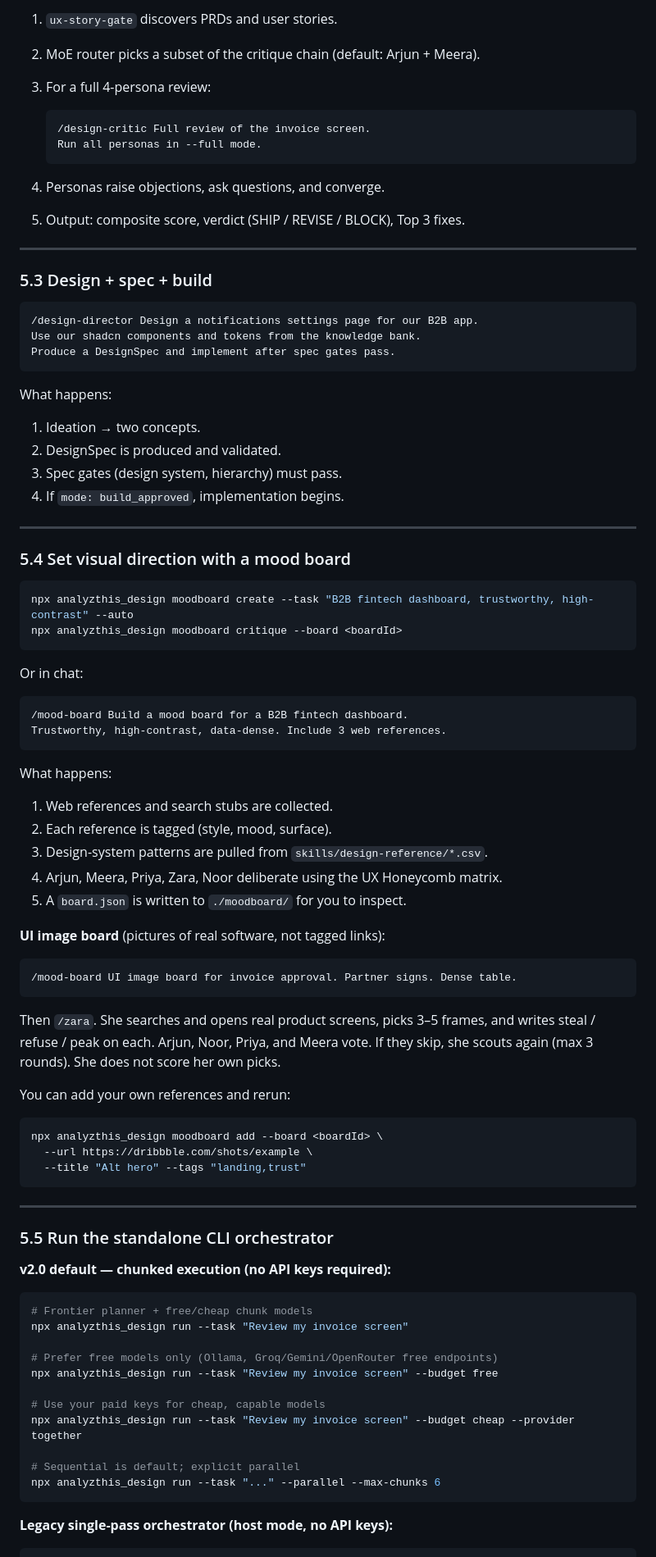
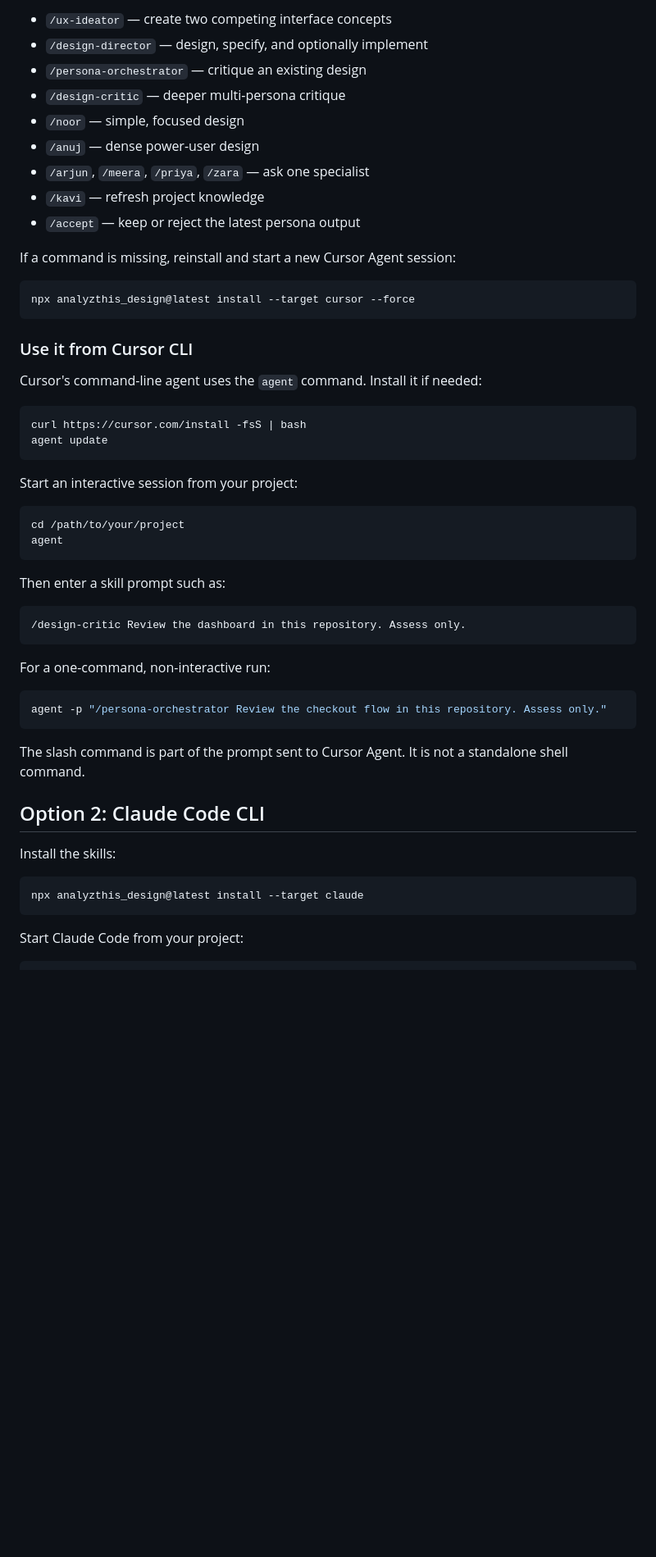
Before and after one commit to joshirishi/analyzthis_design, a Markdown page: HOW-TO-USE.md, the part around one of its changes. Shown at 82% size. Drawn GitHub-style; blank space fills up the shorter version.

Commit message:
docs: rewrite CLI and Ollama usage guide

````diff
--- a/HOW-TO-USE.md
+++ b/HOW-TO-USE.md
@@ -156,93 +87,58 @@ What happens:
 
-1. `ux-story-gate` discovers PRDs and user stories.
-2. MoE router picks a subset of the critique chain (default: Arjun + Meera).
-3. For a full 4-persona review:
+- `/ux-ideator` — create two competing interface concepts
+- `/design-director` — design, specify, and optionally implement
+- `/persona-orchestrator` — critique an existing design
+- `/design-critic` — deeper multi-persona critique
+- `/noor` — simple, focused design
+- `/anuj` — dense power-user design
+- `/arjun`, `/meera`, `/priya`, `/zara` — ask one specialist
+- `/kavi` — refresh project knowledge
+- `/accept` — keep or reject the latest persona output
 
-   ```
-   /design-critic Full review of the invoice screen.
-   Run all personas in --full mode.
-   ```
+If a command is missing, reinstall and start a new Cursor Agent session:
 
-4. Personas raise objections, ask questions, and converge.
-5. Output: composite score, verdict (SHIP / REVISE / BLOCK), Top 3 fixes.
-
----
-
-### 5.3 Design + spec + build
-
-```
-/design-director Design a notifications settings page for our B2B app.
-Use our shadcn components and tokens from the knowledge bank.
-Produce a DesignSpec and implement after spec gates pass.
+```bash
+npx analyzthis_design@latest install --target cursor --force
 ```
 
-What happens:
+### Use it from Cursor CLI
 
-1. Ideation → two concepts.
-2. DesignSpec is produced and validated.
-3. Spec gates (design system, hierarchy) must pass.
-4. If `mode: build_approved`, implementation begins.
-
----
-
-### 5.4 Set visual direction with a mood board
+Cursor's command-line agent uses the `agent` command. Install it if needed:
 
 ```bash
-npx analyzthis_design moodboard create --task "B2B fintech dashboard, trustworthy, high-contrast" --auto
-npx analyzthis_design moodboard critique --board <boardId>
+curl https://cursor.com/install -fsS | bash
+agent update
 ```
 
-Or in chat:
+Start an interactive session from your project:
 
-```
-/mood-board Build a mood board for a B2B fintech dashboard.
-Trustworthy, high-contrast, data-dense. Include 3 web references.
+```bash
+cd /path/to/your/project
+agent
 ```
 
-What happens:
+Then enter a skill prompt such as:
 
-1. Web references and search stubs are collected.
-2. Each reference is tagged (style, mood, surface).
-3. Design-system patterns are pulled from `skills/design-reference/*.csv`.
-4. Arjun, Meera, Priya, Zara, Noor deliberate using the UX Honeycomb matrix.
-5. A `board.json` is written to `./moodboard/` for you to inspect.
-
-**UI image board** (pictures of real software, not tagged links):
-
-```
-/mood-board UI image board for invoice approval. Partner signs. Dense table.
+```text
+/design-critic Review the dashboard in this repository. Assess only.
 ```
 
-Then `/zara`. She searches and opens real product screens, picks 3–5 frames, and writes steal / refuse / peak on each. Arjun, Noor, Priya, and Meera vote. If they skip, she scouts again (max 3 rounds). She does not score her own picks.
-
-You can add your own references and rerun:
+For a one-command, non-interactive run:
 
 ```bash
-npx analyzthis_design moodboard add --board <boardId> \
-  --url https://dribbble.com/shots/example \
-  --title "Alt hero" --tags "landing,trust"
+agent -p "/persona-orchestrator Review the checkout flow in this repository. Assess only."
 ```
 
----
+The slash command is part of the prompt sent to Cursor Agent. It is not a standalone shell command.
 
-### 5.5 Run the standalone CLI orchestrator
+## Option 2: Claude Code CLI
 
-**v2.0 default — chunked execution (no API keys required):**
+Install the skills:
 
 ```bash
-# Frontier planner + free/cheap chunk models
-npx analyzthis_design run --task "Review my invoice screen"
-
-# Prefer free models only (Ollama, Groq/Gemini/OpenRouter free endpoints)
-npx analyzthis_design run --task "Review my invoice screen" --budget free
-
-# Use your paid keys for cheap, capable models
-npx analyzthis_design run --task "Review my invoice screen" --budget cheap --provider together
-
-# Sequential is default; explicit parallel
-npx analyzthis_design run --task "..." --parallel --max-chunks 6
+npx analyzthis_design@latest install --target claude
 ```
 
-**Legacy single-pass orchestrator (host mode, no API keys):**
+Start Claude Code from your project:
 
 ```bash
````
Also changed, not shown: other parts of HOW-TO-USE.md (+255 -305 lines).
